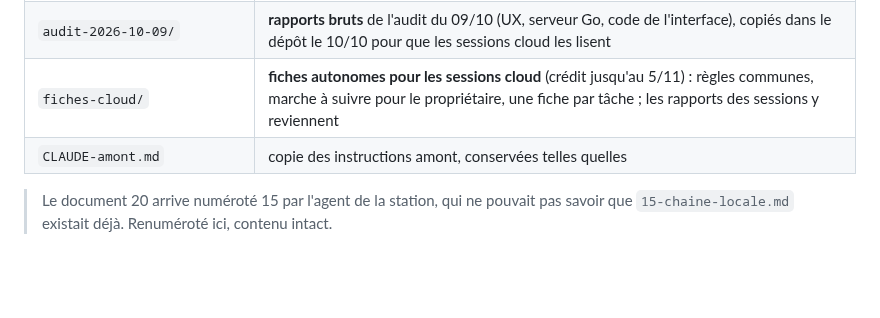
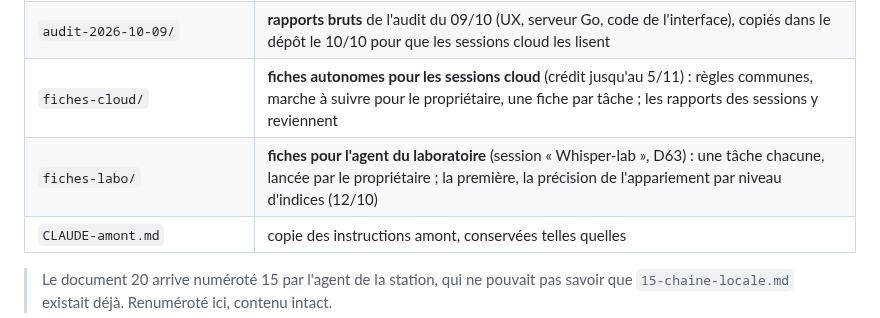
Before and after one commit to chatelp/atc-scribe, a Markdown page: docs-fr/README.md, the part around the change. GitHub-like rendering; blank space fills up the shorter version.

```diff
--- a/docs-fr/README.md
+++ b/docs-fr/README.md
@@ -44,6 +44,7 @@ documents de chantier et échanges avec le propriétaire de la station en franç
 | `32-audit-produit.md` | **étude** : atc-scribe n'est plus co-atc (Q52) — mesure de l'écart avec l'amont, trois audits parallèles (UX, serveur Go, code de l'interface), consolidation et arbitrage avant tout chantier |
 | `audit-2026-10-09/` | **rapports bruts** de l'audit du 09/10 (UX, serveur Go, code de l'interface), copiés dans le dépôt le 10/10 pour que les sessions cloud les lisent |
 | `fiches-cloud/` | **fiches autonomes pour les sessions cloud** (crédit jusqu'au 5/11) : règles communes, marche à suivre pour le propriétaire, une fiche par tâche ; les rapports des sessions y reviennent |
+| `fiches-labo/` | **fiches pour l'agent du laboratoire** (session « Whisper-lab », D63) : une tâche chacune, lancée par le propriétaire ; la première, la précision de l'appariement par niveau d'indices (12/10) |
 | `CLAUDE-amont.md` | copie des instructions amont, conservées telles quelles |
 
 > Le document 20 arrive numéroté 15 par l'agent de la station, qui ne pouvait pas
```
Also changed, not shown: docs-fr/32-audit-produit.md (+1 -1 lines), docs-fr/fiches-labo/precision-par-indices.md (added, +104 -0 lines).
